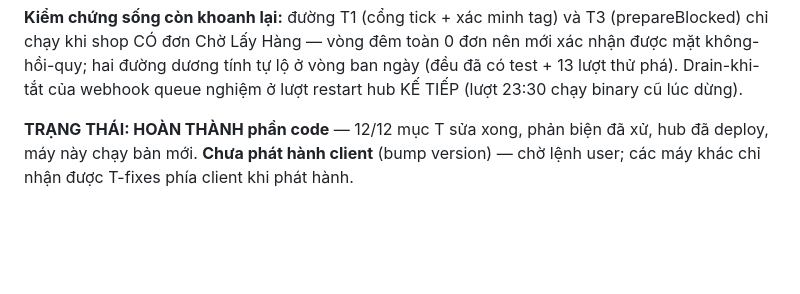
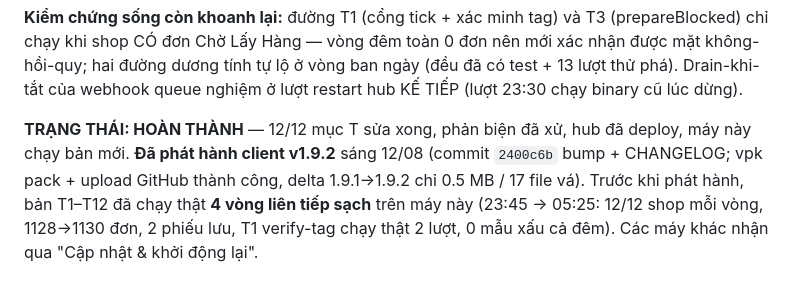
Before and after one commit to muinx2022/shopee-suite, a Markdown page: plans/2026-08-11-t1-t12-review-trung-binh.md, the part around the change. Drawn GitHub-style; blank space fills up the shorter version.

Commit message:
Plan T1-T12: ghi ket qua phat hanh v1.9.2 (delta 0.5 MB, 4 vong dem sach)
Co-Authored-By: Claude Fable 5 <noreply@anthropic.com>

```diff
--- a/plans/2026-08-11-t1-t12-review-trung-binh.md
+++ b/plans/2026-08-11-t1-t12-review-trung-binh.md
@@ -176,6 +176,8 @@ shop CÓ đơn Chờ Lấy Hàng — vòng đêm toàn 0 đơn nên mới xác n
 tự lộ ở vòng ban ngày (đều đã có test + 13 lượt thử phá). Drain-khi-tắt của webhook queue nghiệm ở lượt restart
 hub KẾ TIẾP (lượt 23:30 chạy binary cũ lúc dừng).
 
-**TRẠNG THÁI: HOÀN THÀNH phần code** — 12/12 mục T sửa xong, phản biện đã xử, hub đã deploy, máy này chạy bản
-mới. **Chưa phát hành client** (bump version) — chờ lệnh user; các máy khác chỉ nhận được T-fixes phía client
-khi phát hành.
+**TRẠNG THÁI: HOÀN THÀNH** — 12/12 mục T sửa xong, phản biện đã xử, hub đã deploy, máy này chạy bản mới.
+**Đã phát hành client v1.9.2** sáng 12/08 (commit `2400c6b` bump + CHANGELOG; vpk pack + upload GitHub thành
+công, delta 1.9.1→1.9.2 chỉ 0.5 MB / 17 file vá). Trước khi phát hành, bản T1–T12 đã chạy thật **4 vòng liên
+tiếp sạch** trên máy này (23:45 → 05:25: 12/12 shop mỗi vòng, 1128→1130 đơn, 2 phiếu lưu, T1 verify-tag chạy
+thật 2 lượt, 0 mẫu xấu cả đêm). Các máy khác nhận qua "Cập nhật & khởi động lại".
```
